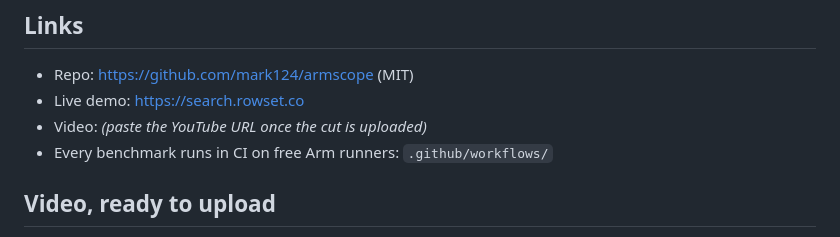
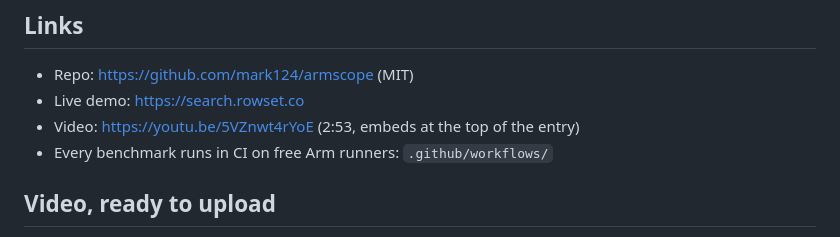
Before and after one commit to mark124/armscope, a Markdown page: docs/DEVPOST.md, the part around the change. Drawn GitHub-style.

```diff
--- a/docs/DEVPOST.md
+++ b/docs/DEVPOST.md
@@ -274,7 +274,7 @@ Stated here rather than left for a judge to find.
 
 - Repo: https://github.com/mark124/armscope (MIT)
 - Live demo: https://search.rowset.co
-- Video: _(paste the YouTube URL once the cut is uploaded)_
+- Video: https://youtu.be/5VZnwt4rYoE (2:53, embeds at the top of the entry)
 - Every benchmark runs in CI on free Arm runners: `.github/workflows/`
 
 ## Video, ready to upload
```
Also changed, not shown: README.md (+1 -1 lines), docs/VIDEO.md (+2 -1 lines).
